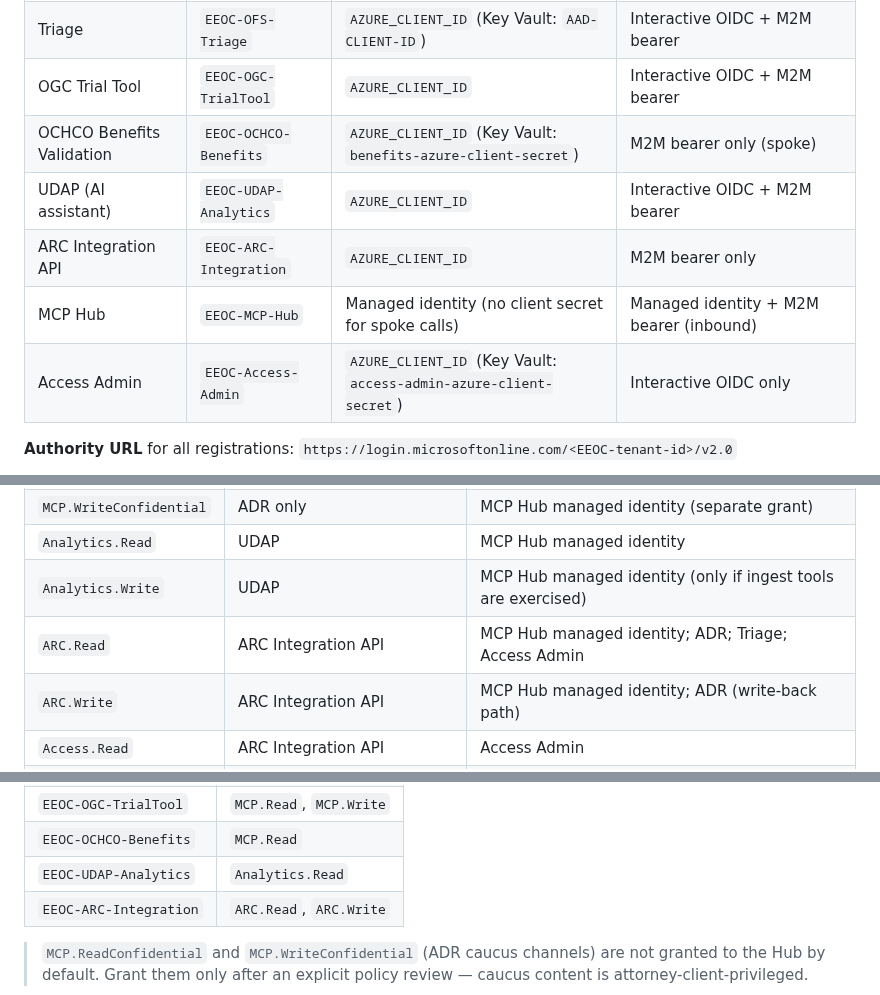
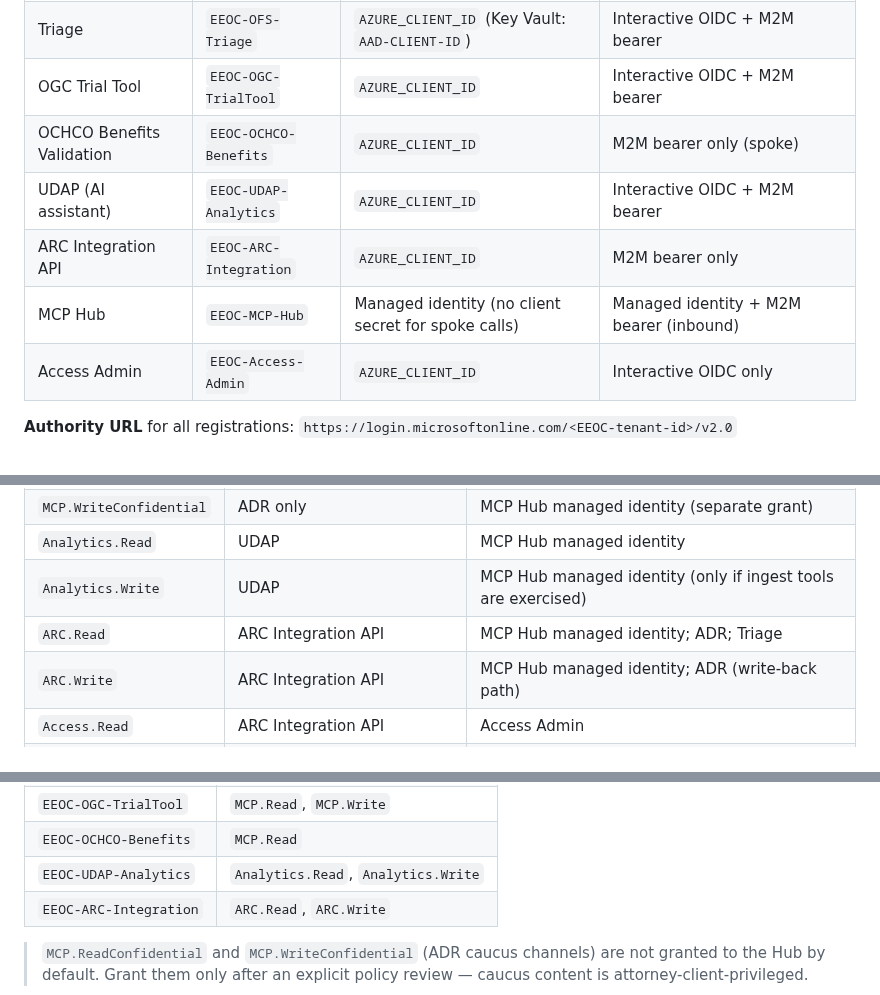
Before and after one commit to derekcentrico/eeoc-ai-platform-docs, a Markdown page: DAES_Entra_ID_Configuration_Guide.md, 3 parts joined by grey strips. Rendered like a GitHub page.

Commit message:
Correct Entra guide grants and client-ID columns (#24)
Add Analytics.Write to the Hub managed-identity grant for UDAP (ingest tools require it). Remove Access Admin from the ARC.Read consumers — it calls only the access endpoints (Access.Read/Access.Admin). Fix the app-registration inventory so the client-ID column names AZURE_CLIENT_ID rather than the Key Vault client-secret names.

```diff
--- a/DAES_Entra_ID_Configuration_Guide.md
+++ b/DAES_Entra_ID_Configuration_Guide.md
@@ -37,11 +37,11 @@ redirect URI.
 | ADR Portal | `EEOC-ADR-Mediation` | `AZURE_CLIENT_ID` (Key Vault: `AAD-CLIENT-ID`) | Interactive OIDC (EEOC staff) + M2M bearer (MCP callers) |
 | Triage | `EEOC-OFS-Triage` | `AZURE_CLIENT_ID` (Key Vault: `AAD-CLIENT-ID`) | Interactive OIDC + M2M bearer |
 | OGC Trial Tool | `EEOC-OGC-TrialTool` | `AZURE_CLIENT_ID` | Interactive OIDC + M2M bearer |
-| OCHCO Benefits Validation | `EEOC-OCHCO-Benefits` | `AZURE_CLIENT_ID` (Key Vault: `benefits-azure-client-secret`) | M2M bearer only (spoke) |
+| OCHCO Benefits Validation | `EEOC-OCHCO-Benefits` | `AZURE_CLIENT_ID` | M2M bearer only (spoke) |
 | UDAP (AI assistant) | `EEOC-UDAP-Analytics` | `AZURE_CLIENT_ID` | Interactive OIDC + M2M bearer |
 | ARC Integration API | `EEOC-ARC-Integration` | `AZURE_CLIENT_ID` | M2M bearer only |
 | MCP Hub | `EEOC-MCP-Hub` | Managed identity (no client secret for spoke calls) | Managed identity + M2M bearer (inbound) |
-| Access Admin | `EEOC-Access-Admin` | `AZURE_CLIENT_ID` (Key Vault: `access-admin-azure-client-secret`) | Interactive OIDC only |
+| Access Admin | `EEOC-Access-Admin` | `AZURE_CLIENT_ID` | Interactive OIDC only |
 
 **Authority URL** for all registrations: `https://login.microsoftonline.com/<EEOC-tenant-id>/v2.0`
 
@@ -132,7 +132,7 @@ Source: `eeoc-arc-integration-api/app/auth/__init__.py:9-12`.
 | `MCP.WriteConfidential` | ADR only | MCP Hub managed identity (separate grant) |
 | `Analytics.Read` | UDAP | MCP Hub managed identity |
 | `Analytics.Write` | UDAP | MCP Hub managed identity (only if ingest tools are exercised) |
-| `ARC.Read` | ARC Integration API | MCP Hub managed identity; ADR; Triage; Access Admin |
+| `ARC.Read` | ARC Integration API | MCP Hub managed identity; ADR; Triage |
 | `ARC.Write` | ARC Integration API | MCP Hub managed identity; ADR (write-back path) |
 | `Access.Read` | ARC Integration API | Access Admin |
 | `Access.Admin` | ARC Integration API | Access Admin |
@@ -168,7 +168,7 @@ Required grants for the Hub managed identity:
 | `EEOC-OFS-Triage` | `MCP.Read`, `MCP.Write` |
 | `EEOC-OGC-TrialTool` | `MCP.Read`, `MCP.Write` |
 | `EEOC-OCHCO-Benefits` | `MCP.Read` |
-| `EEOC-UDAP-Analytics` | `Analytics.Read` |
+| `EEOC-UDAP-Analytics` | `Analytics.Read`, `Analytics.Write` |
 | `EEOC-ARC-Integration` | `ARC.Read`, `ARC.Write` |
 
 > `MCP.ReadConfidential` and `MCP.WriteConfidential` (ADR caucus channels) are not
```
Also changed, not shown: other parts of DAES_Entra_ID_Configuration_Guide.md (+1 -0 lines).
